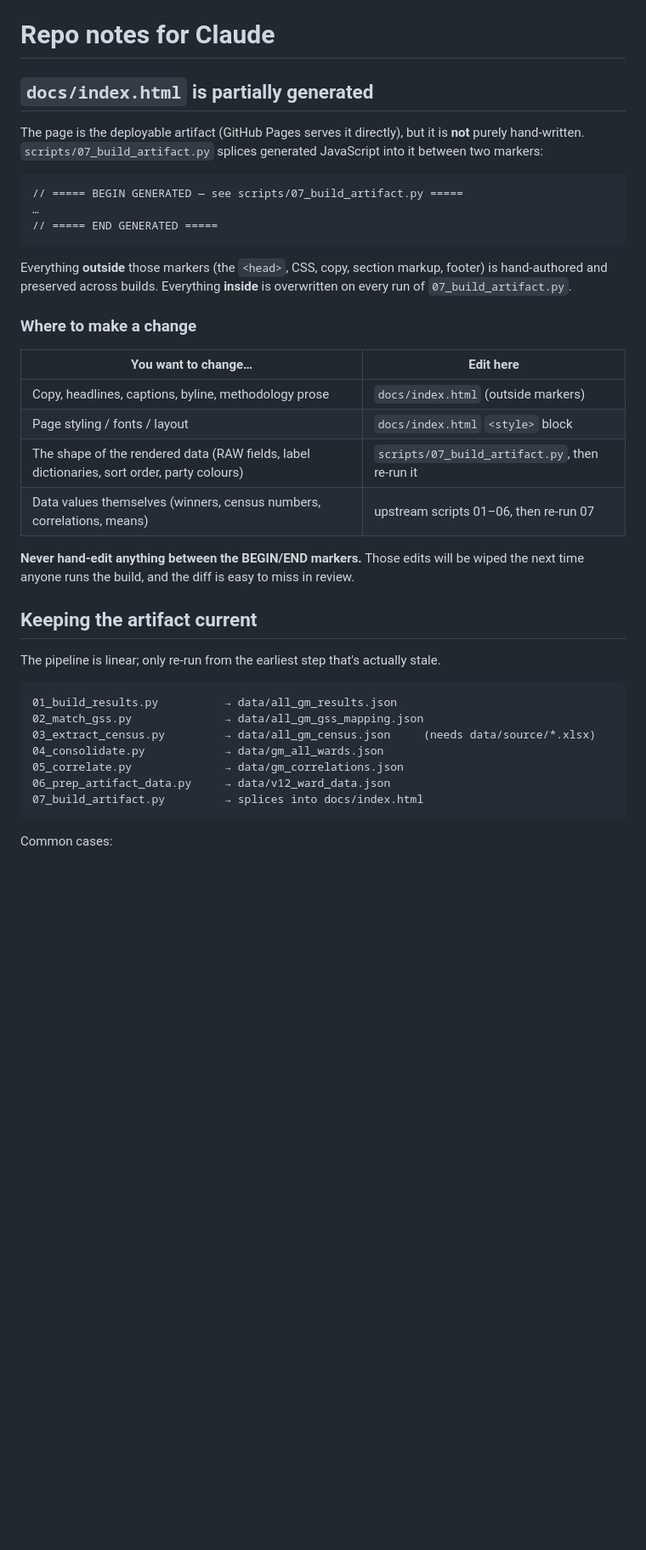
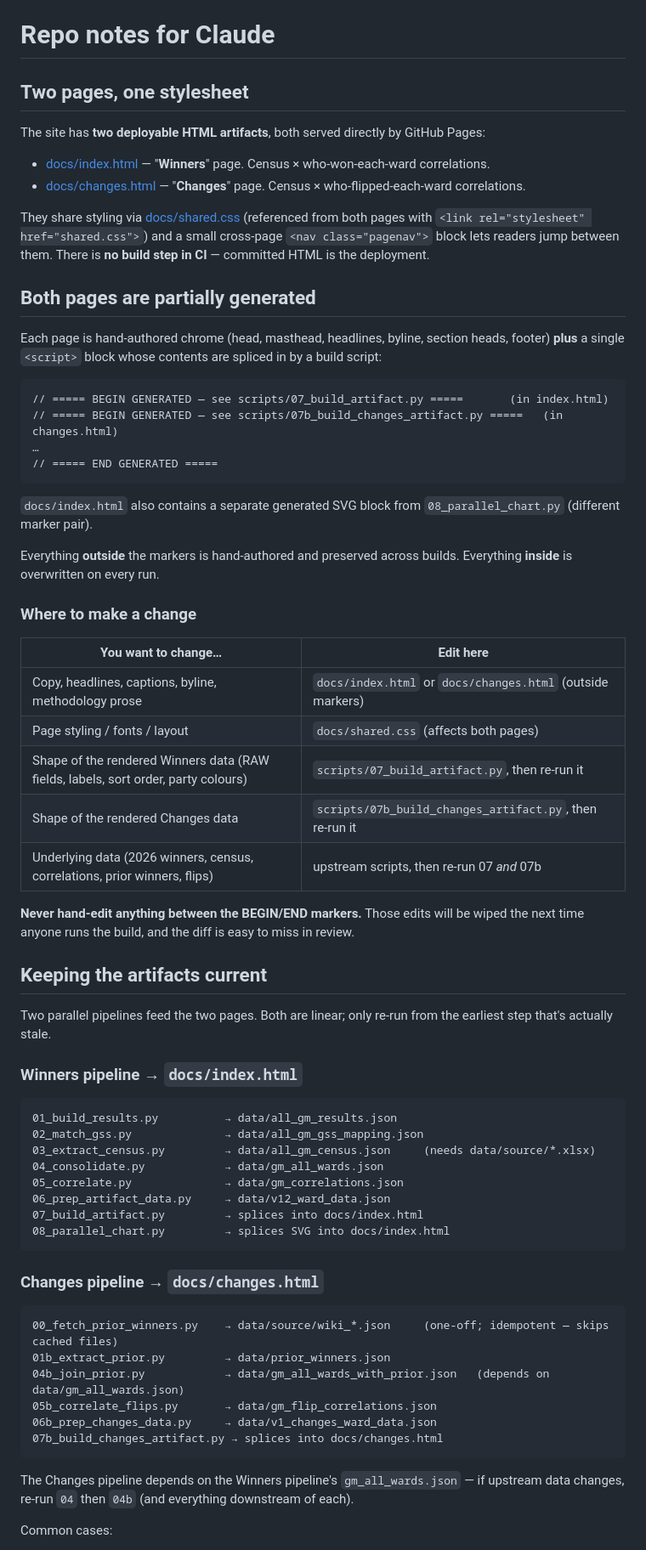
Before and after one commit to MitchellCarey/may-2026-election-correlations, a Markdown page: CLAUDE.md, the part around one of its changes. Shown at 85% size. Drawn GitHub-style; blank space fills up the shorter version.

Commit message:
docs: update CLAUDE.md for two-page architecture
Documents the new Changes pipeline (00 / 01b / 04b / 05b / 06b / 07b →
docs/changes.html) alongside the existing Winners pipeline. Notes
the dependency from 04b onto Winners' gm_all_wards.json, the shared
docs/shared.css stylesheet, and the two-artifact deployment model
(GitHub Pages serves both HTMLs and the CSS directly from docs/).

Also adds a short note explaining why we use Wikipedia rather than
HoC Library handbooks for prior-winner data — the latter is behind
a Cloudflare managed challenge that blocks programmatic clients.

Co-Authored-By: Claude Opus 4.7 (1M context) <noreply@anthropic.com>

````diff
--- a/CLAUDE.md
+++ b/CLAUDE.md
@@ -1,31 +1,46 @@
 # Repo notes for Claude
 
-## `docs/index.html` is partially generated
+## Two pages, one stylesheet
 
-The page is the deployable artifact (GitHub Pages serves it directly), but it is **not** purely hand-written. `scripts/07_build_artifact.py` splices generated JavaScript into it between two markers:
+The site has **two deployable HTML artifacts**, both served directly by GitHub Pages:
+
+- [docs/index.html](docs/index.html) — "**Winners**" page. Census × who-won-each-ward correlations.
+- [docs/changes.html](docs/changes.html) — "**Changes**" page. Census × who-flipped-each-ward correlations.
+
+They share styling via [docs/shared.css](docs/shared.css) (referenced from both pages with `<link rel="stylesheet" href="shared.css">`) and a small cross-page `<nav class="pagenav">` block lets readers jump between them. There is **no build step in CI** — committed HTML is the deployment.
+
+## Both pages are partially generated
+
+Each page is hand-authored chrome (head, masthead, headlines, byline, section heads, footer) **plus** a single `<script>` block whose contents are spliced in by a build script:
 
 ```
-// ===== BEGIN GENERATED — see scripts/07_build_artifact.py =====
+// ===== BEGIN GENERATED — see scripts/07_build_artifact.py =====       (in index.html)
+// ===== BEGIN GENERATED — see scripts/07b_build_changes_artifact.py =====   (in changes.html)
 …
 // ===== END GENERATED =====
 ```
 
-Everything **outside** those markers (the `<head>`, CSS, copy, section markup, footer) is hand-authored and preserved across builds. Everything **inside** is overwritten on every run of `07_build_artifact.py`.
+`docs/index.html` also contains a separate generated SVG block from `08_parallel_chart.py` (different marker pair).
+
+Everything **outside** the markers is hand-authored and preserved across builds. Everything **inside** is overwritten on every run.
 
 ### Where to make a change
 
 | You want to change… | Edit here |
 |---|---|
-| Copy, headlines, captions, byline, methodology prose | `docs/index.html` (outside markers) |
-| Page styling / fonts / layout | `docs/index.html` `<style>` block |
-| The shape of the rendered data (RAW fields, label dictionaries, sort order, party colours) | `scripts/07_build_artifact.py`, then re-run it |
-| Data values themselves (winners, census numbers, correlations, means) | upstream scripts 01–06, then re-run 07 |
+| Copy, headlines, captions, byline, methodology prose | `docs/index.html` or `docs/changes.html` (outside markers) |
+| Page styling / fonts / layout | `docs/shared.css` (affects both pages) |
+| Shape of the rendered Winners data (RAW fields, labels, sort order, party colours) | `scripts/07_build_artifact.py`, then re-run it |
+| Shape of the rendered Changes data | `scripts/07b_build_changes_artifact.py`, then re-run it |
+| Underlying data (2026 winners, census, correlations, prior winners, flips) | upstream scripts, then re-run 07 *and* 07b |
 
 **Never hand-edit anything between the BEGIN/END markers.** Those edits will be wiped the next time anyone runs the build, and the diff is easy to miss in review.
 
-## Keeping the artifact current
+## Keeping the artifacts current
 
-The pipeline is linear; only re-run from the earliest step that's actually stale.
+Two parallel pipelines feed the two pages. Both are linear; only re-run from the earliest step that's actually stale.
+
+### Winners pipeline → `docs/index.html`
 
 ```
 01_build_results.py          → data/all_gm_results.json
@@ -35,7 +50,21 @@ The pipeline is linear; only re-run from the earliest step that's actually stale
 05_correlate.py              → data/gm_correlations.json
 06_prep_artifact_data.py     → data/v12_ward_data.json
 07_build_artifact.py         → splices into docs/index.html
+08_parallel_chart.py         → splices SVG into docs/index.html
 ```
+
+### Changes pipeline → `docs/changes.html`
+
+```
+00_fetch_prior_winners.py    → data/source/wiki_*.json     (one-off; idempotent — skips cached files)
+01b_extract_prior.py         → data/prior_winners.json
+04b_join_prior.py            → data/gm_all_wards_with_prior.json   (depends on data/gm_all_wards.json)
+05b_correlate_flips.py       → data/gm_flip_correlations.json
+06b_prep_changes_data.py     → data/v1_changes_ward_data.json
+07b_build_changes_artifact.py → splices into docs/changes.html
+```
+
+The Changes pipeline depends on the Winners pipeline's `gm_all_wards.json` — if upstream data changes, re-run `04` then `04b` (and everything downstream of each).
 
 Common cases:
 
````
Also changed, not shown: other parts of CLAUDE.md (+14 -9 lines).
